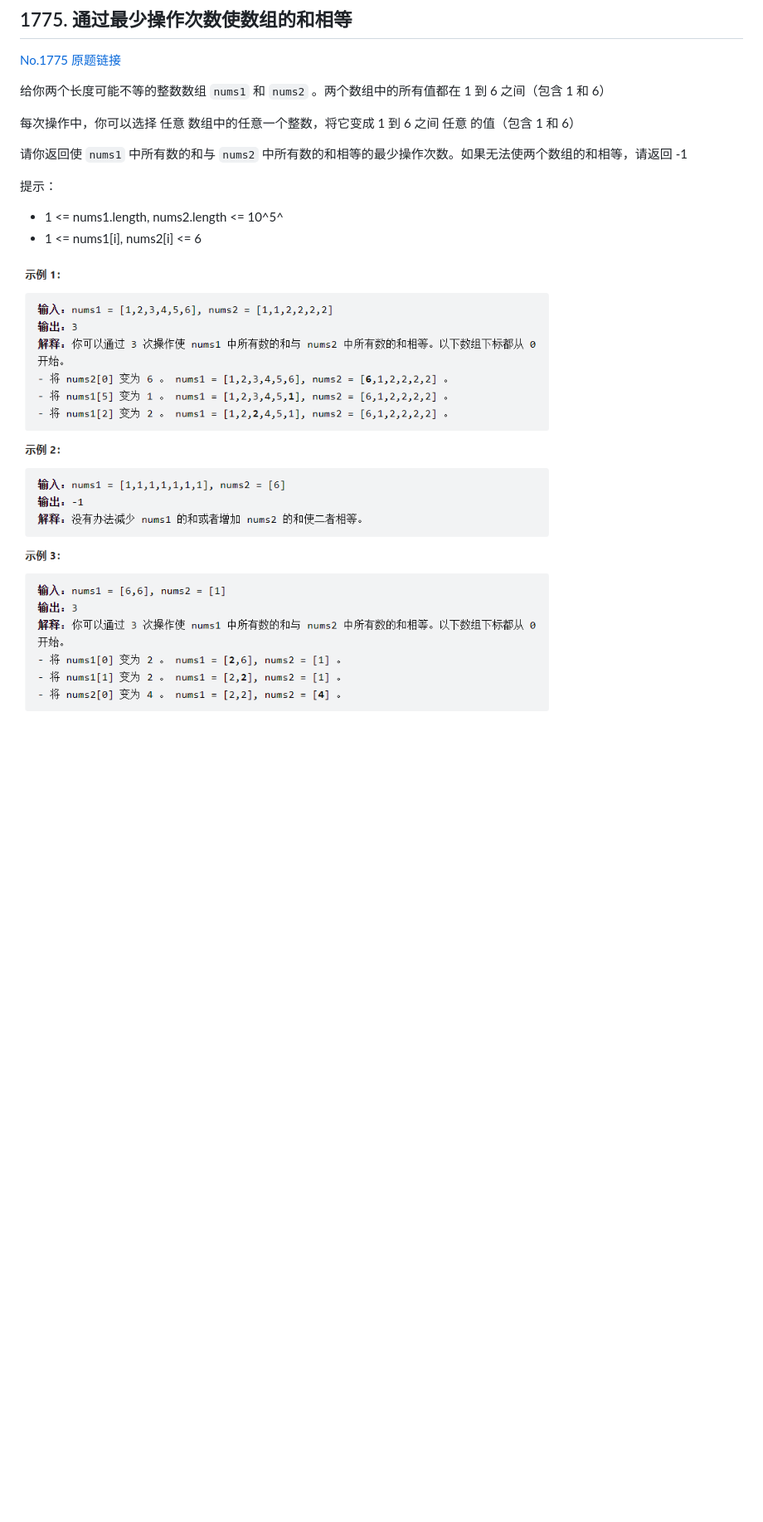
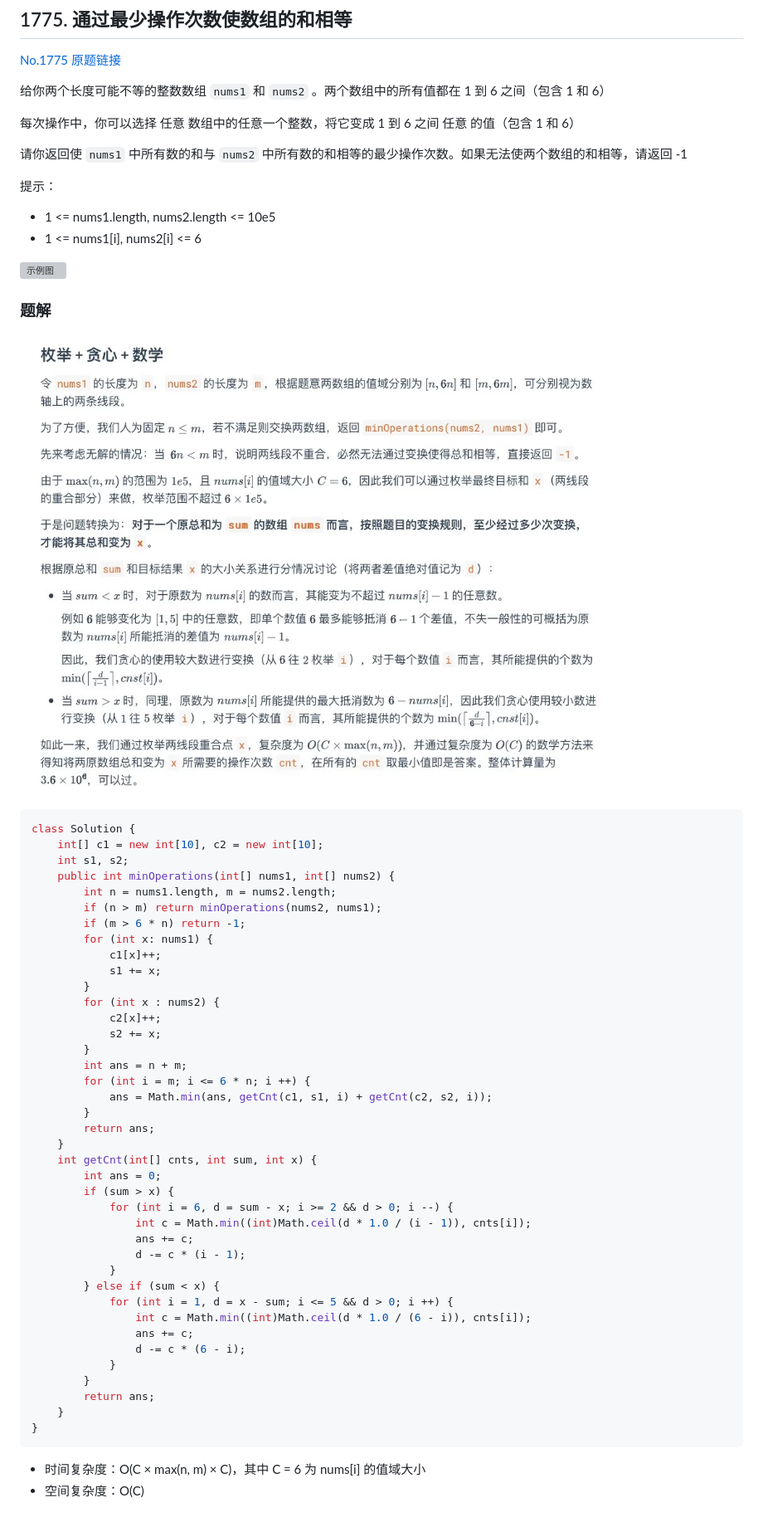
Before and after one commit to trealsurey/StudyForever, a Markdown page: algorithm/LC-1775-M.md, the part around the change. Shown: that part at 83% size. GitHub-like rendering; pictures changed too: algorithm/imgs/LC1775题解.jpg (added); blank space fills up the shorter version; grey boxes are pictures that could not be loaded.

````diff
--- a/algorithm/LC-1775-M.md
+++ b/algorithm/LC-1775-M.md
@@ -9,7 +9,56 @@
 请你返回使 `nums1` 中所有数的和与 `nums2` 中所有数的和相等的最少操作次数。如果无法使两个数组的和相等，请返回 -1
 
 提示：
-- 1 <= nums1.length, nums2.length <= 10^5^
+- 1 <= nums1.length, nums2.length <= 10e5
 - 1 <= nums1[i], nums2[i] <= 6
 
 ![示例图](imgs/../LC1775示例.png)
+
+### 题解
+
+![题解 from 宫水三叶](imgs/LC1775%E9%A2%98%E8%A7%A3.jpg)
+
+```java
+class Solution {
+    int[] c1 = new int[10], c2 = new int[10];
+    int s1, s2;
+    public int minOperations(int[] nums1, int[] nums2) {
+        int n = nums1.length, m = nums2.length;
+        if (n > m) return minOperations(nums2, nums1);
+        if (m > 6 * n) return -1;
+        for (int x: nums1) {
+            c1[x]++;
+            s1 += x;
+        }
+        for (int x : nums2) {
+            c2[x]++;
+            s2 += x;
+        }
+        int ans = n + m;
+        for (int i = m; i <= 6 * n; i ++) {
+            ans = Math.min(ans, getCnt(c1, s1, i) + getCnt(c2, s2, i));
+        }
+        return ans;
+    }
+    int getCnt(int[] cnts, int sum, int x) {
+        int ans = 0;
+        if (sum > x) {
+            for (int i = 6, d = sum - x; i >= 2 && d > 0; i --) {
+                int c = Math.min((int)Math.ceil(d * 1.0 / (i - 1)), cnts[i]);
+                ans += c;
+                d -= c * (i - 1);
+            }
+        } else if (sum < x) {
+            for (int i = 1, d = x - sum; i <= 5 && d > 0; i ++) {
+                int c = Math.min((int)Math.ceil(d * 1.0 / (6 - i)), cnts[i]);
+                ans += c;
+                d -= c * (6 - i);
+            }
+        }
+        return ans;
+    }
+}
+```
+
+- 时间复杂度：O(C × max(n, m) × C)，其中 C = 6 为 nums[i] 的值域大小
+- 空间复杂度：O(C)
````
Also changed, not shown: algorithm/imgs/LC1775示例.png (renamed from algorithm/LC1775示例.png).
